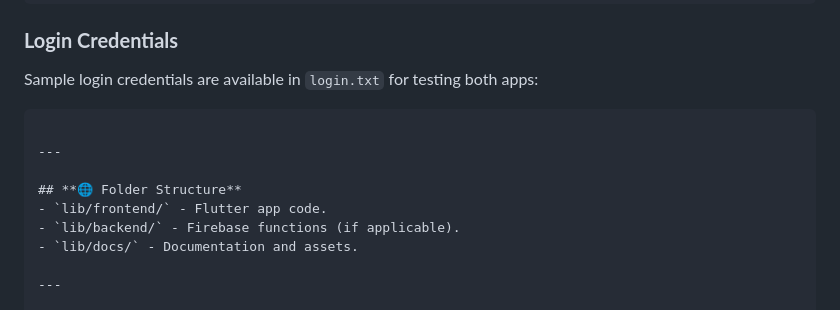
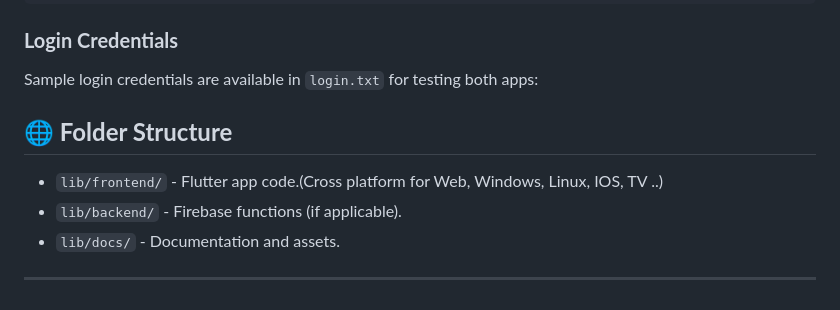
Before and after one commit to chandu-indiazona/Hackathon-SafeCampus, a Markdown page: README.md, the part around the change. GitHub-like rendering.

````diff
--- a/README.md
+++ b/README.md
@@ -104,12 +104,12 @@ FIREBASE_PROJECT_ID=<your-firebase-project-id>
 ### **Login Credentials**
 Sample login credentials are available in `login.txt` for testing both apps:
 
-  ```
 
----
+
+
 
 ## **🌐 Folder Structure**
-- `lib/frontend/` - Flutter app code.
+- `lib/frontend/` - Flutter app code.(Cross platform for Web, Windows, Linux, IOS, TV ..)
 - `lib/backend/` - Firebase functions (if applicable).
 - `lib/docs/` - Documentation and assets.
 
````
